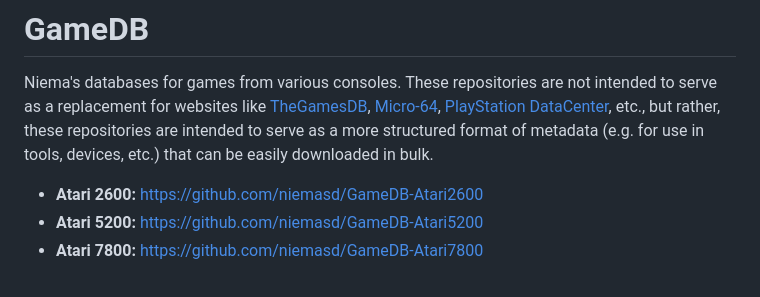
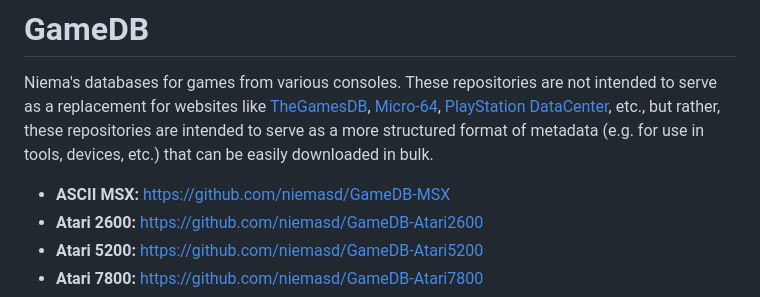
Before and after one commit to niemasd/GameDB, a Markdown page: README.md, the part around the change. Drawn GitHub-style.

```diff
--- a/README.md
+++ b/README.md
@@ -2,6 +2,7 @@
 
 Niema's databases for games from various consoles. These repositories are not intended to serve as a replacement for websites like [TheGamesDB](https://thegamesdb.net/), [Micro-64](http://micro-64.com/database/masterlist.shtml), [PlayStation DataCenter](https://psxdatacenter.com/), etc., but rather, these repositories are intended to serve as a more structured format of metadata (e.g. for use in tools, devices, etc.) that can be easily downloaded in bulk.
 
+* **ASCII MSX:** https://github.com/niemasd/GameDB-MSX
 * **Atari 2600:** https://github.com/niemasd/GameDB-Atari2600
 * **Atari 5200:** https://github.com/niemasd/GameDB-Atari5200
 * **Atari 7800:** https://github.com/niemasd/GameDB-Atari7800
```
